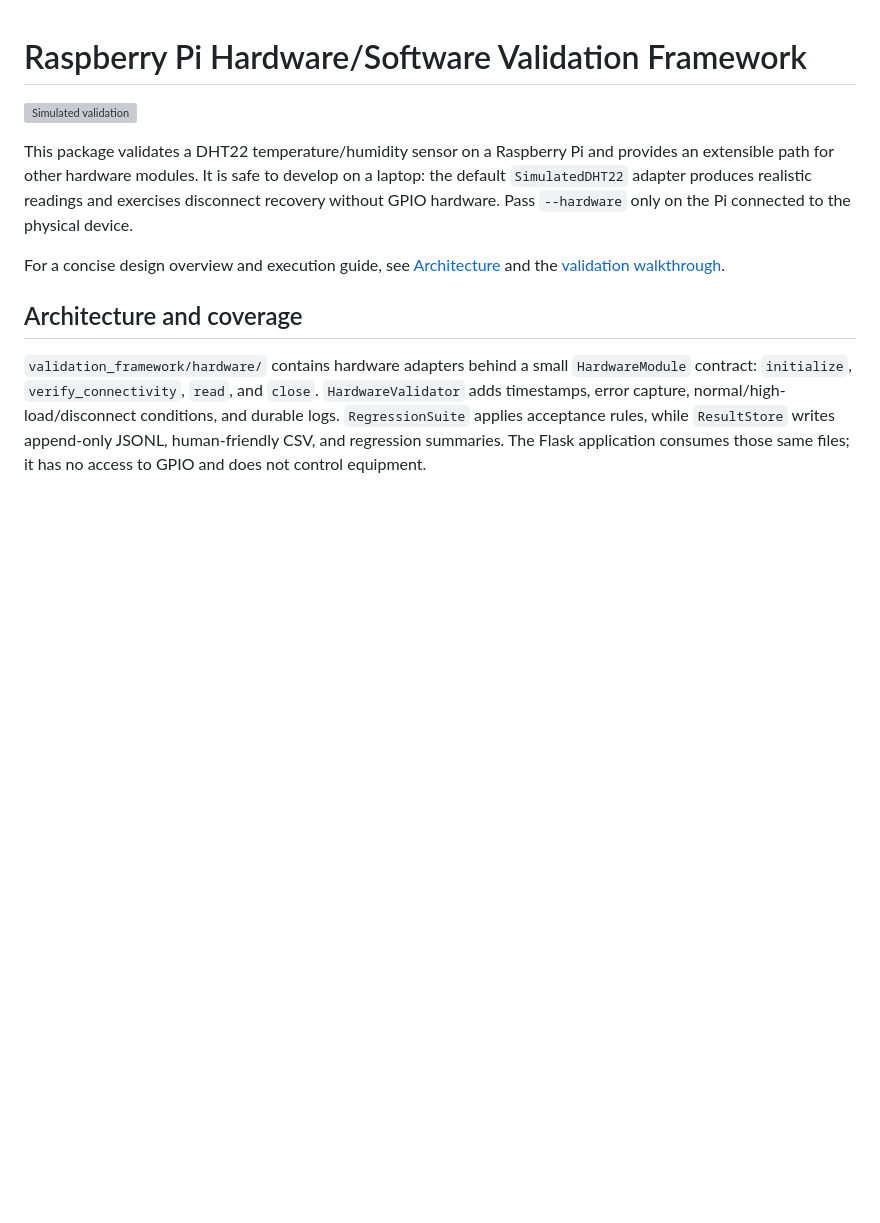
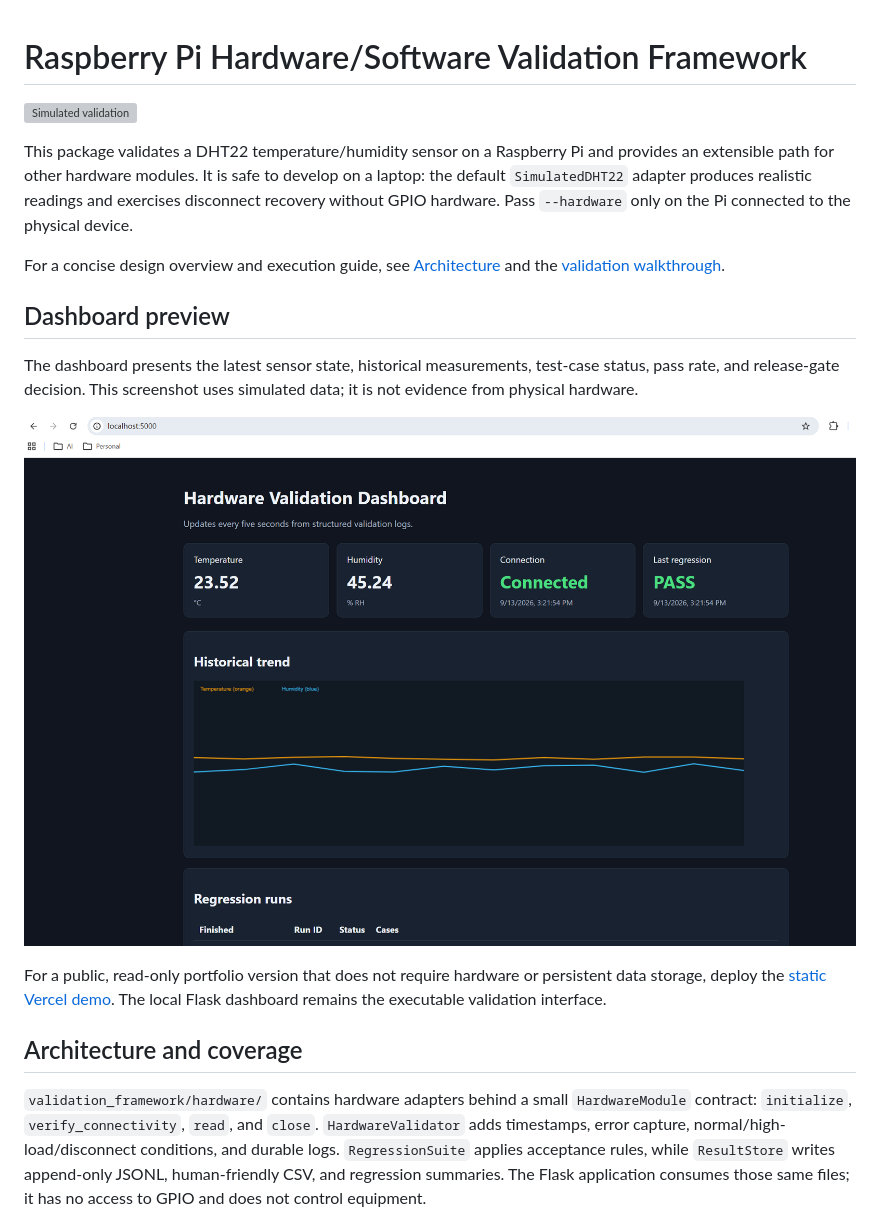
Before and after one commit to sheetal-git2019/hardware-validation-platform, a Markdown page: README.md, the part around the change. Rendered like a GitHub page; pictures changed too: docs/assets/dashboard-preview.png (added); blank space fills up the shorter version; grey boxes are pictures that could not be loaded.

Commit message:
Add static portfolio preview

```diff
--- a/README.md
+++ b/README.md
@@ -5,6 +5,14 @@
 This package validates a DHT22 temperature/humidity sensor on a Raspberry Pi and provides an extensible path for other hardware modules. It is safe to develop on a laptop: the default `SimulatedDHT22` adapter produces realistic readings and exercises disconnect recovery without GPIO hardware. Pass `--hardware` only on the Pi connected to the physical device.
 
 For a concise design overview and execution guide, see [Architecture](docs/ARCHITECTURE.md) and the [validation walkthrough](docs/VALIDATION_WALKTHROUGH.md).
+
+## Dashboard preview
+
+The dashboard presents the latest sensor state, historical measurements, test-case status, pass rate, and release-gate decision. This screenshot uses simulated data; it is not evidence from physical hardware.
+
+![Hardware validation dashboard preview](docs/assets/dashboard-preview.png)
+
+For a public, read-only portfolio version that does not require hardware or persistent data storage, deploy the [static Vercel demo](vercel-demo/README.md). The local Flask dashboard remains the executable validation interface.
 
 ## Architecture and coverage
 
```
Also changed, not shown: vercel-demo/README.md (added, +13 -0 lines), 5 other files.
